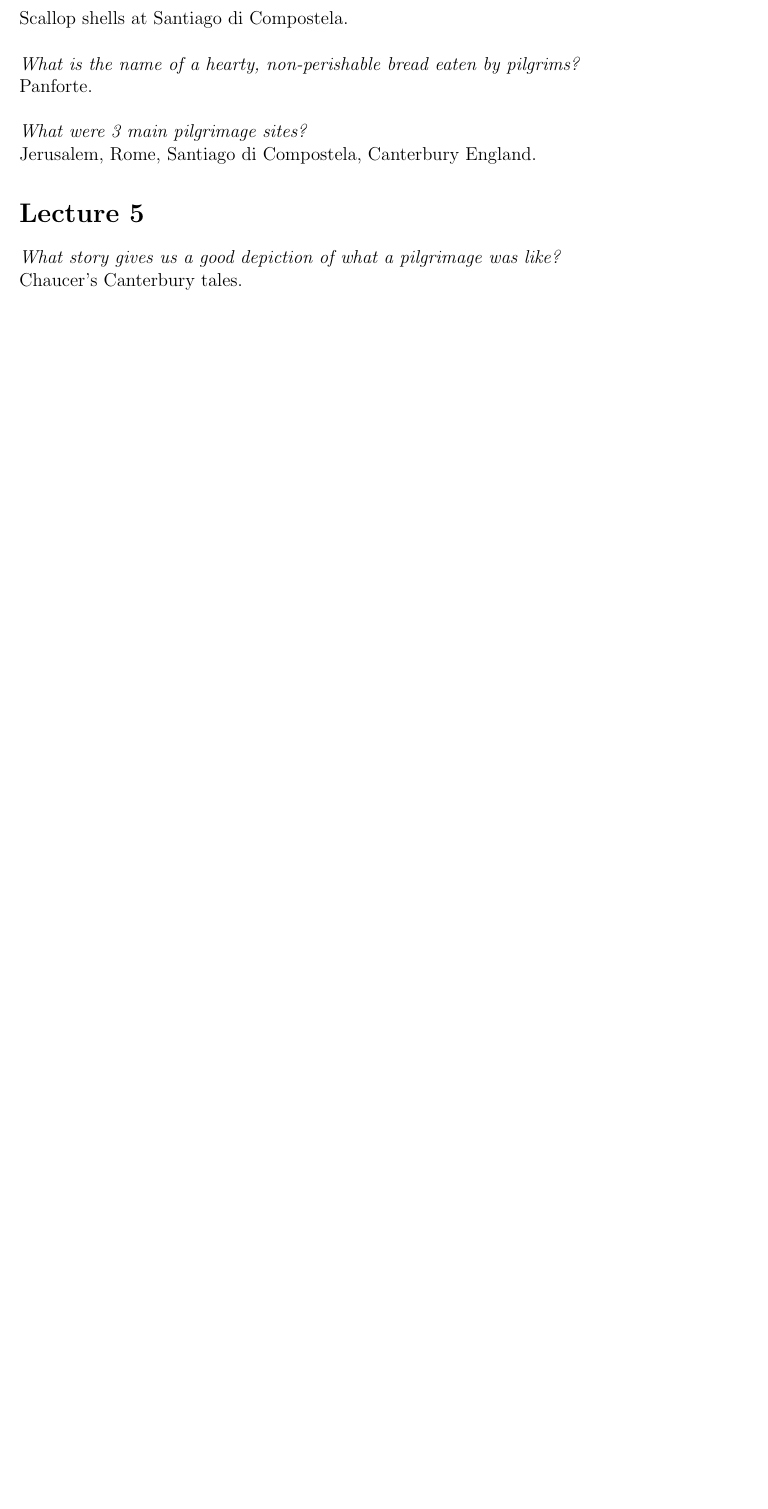
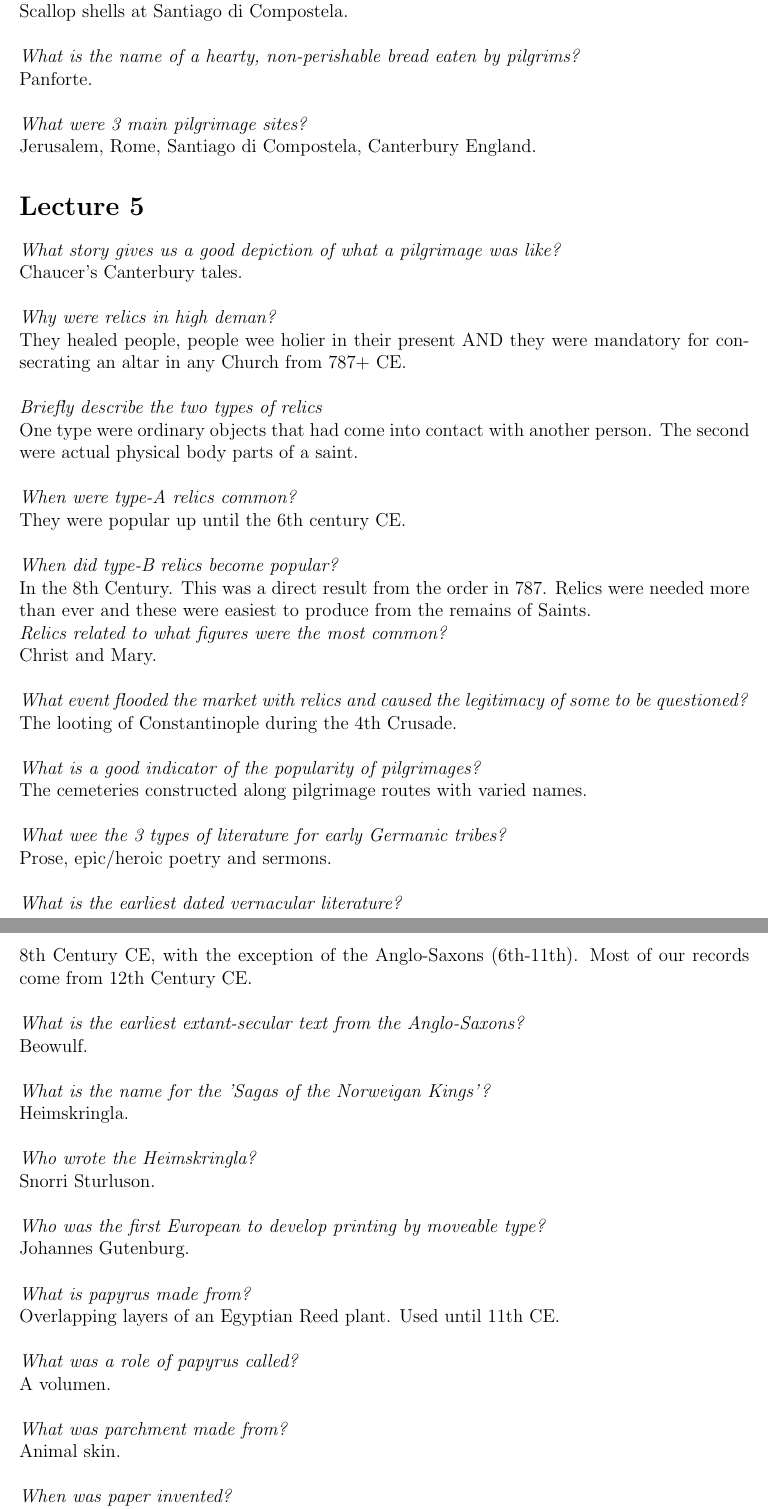
Before and after one commit to dang3r/CLAS205, a LaTeX document (abstract.tex): part of page 12 of 22 before the commit and two parts of pages 13 and 14 of 24 after it, the two joined at a grey line, cut so that both start at the same text, the shorter picture padded with empty space. Compiled offline with pdfLaTeX.

Commit message:
[lectures] Answered the majority of created questions for each lecture

```diff
--- a/abstract.tex
+++ b/abstract.tex
@@ -555,4 +591,70 @@ Jerusalem, Rome, Santiago di Compostela, Canterbury England.
 
 \textit{What story gives us a good depiction of what a pilgrimage was like?}
 
-Chaucer's Canterbury tales.
+Chaucer's Canterbury tales.\\
+
+\textit{Why were relics in high deman?}
+
+They healed people, people wee holier in their present AND they were mandatory for consecrating an altar in any Church from 787+ CE.\\
+
+\textit{Briefly describe the two types of relics}
+
+One type were ordinary objects that had come into contact with another person. The second were actual physical body parts of a saint.\\
+
+\textit{When were type-A relics common?}
+
+They were popular up until the 6th century CE.\\
+
+\textit{When did type-B relics become popular?}
+
+In the 8th Century. This was a direct result from the order in 787. Relics were needed more than ever and these were easiest to produce from the remains of Saints.
+
+\textit{Relics related to what figures were the most common?}
+
+Christ and Mary.\\
+
+\textit{What event flooded the market with relics and caused the legitimacy of some to be questioned?}
+
+The looting of Constantinople during the 4th Crusade.\\
+
+\textit{What is a good indicator of the popularity of pilgrimages?}
+
+The cemeteries constructed along pilgrimage routes with varied names.\\
+
+\textit{What wee the 3 types of literature for early Germanic tribes?}
+
+Prose, epic/heroic poetry and sermons.\\
+
+\textit{What is the earliest dated vernacular literature?}
+
+8th Century CE, with the exception of the Anglo-Saxons (6th-11th). Most of our records come from 12th Century CE.\\
+
+\textit{What is the earliest extant-secular text from the Anglo-Saxons?}
+
+Beowulf.\\
+
+\textit{What is the name for the 'Sagas of the Norweigan Kings'?}
+
+Heimskringla.\\
+
+\textit{Who wrote the Heimskringla?}
+
+Snorri Sturluson.\\
+
+\textit{Who was the first European to develop printing by moveable type?}
+
+Johannes Gutenburg.\\
+
+\textit{What is papyrus made from?}
+
+Overlapping layers of an Egyptian Reed plant. Used until 11th CE. \\
+
+\textit{What was a role of papyrus called?}
+
+A volumen.\\
+
+\textit{What was parchment made from?}
+
+Animal skin.\\
+
+\textit{When was paper invented?}
```
Also changed, not shown: abstract.pdf, abstract.tex (52 more changed lines).
